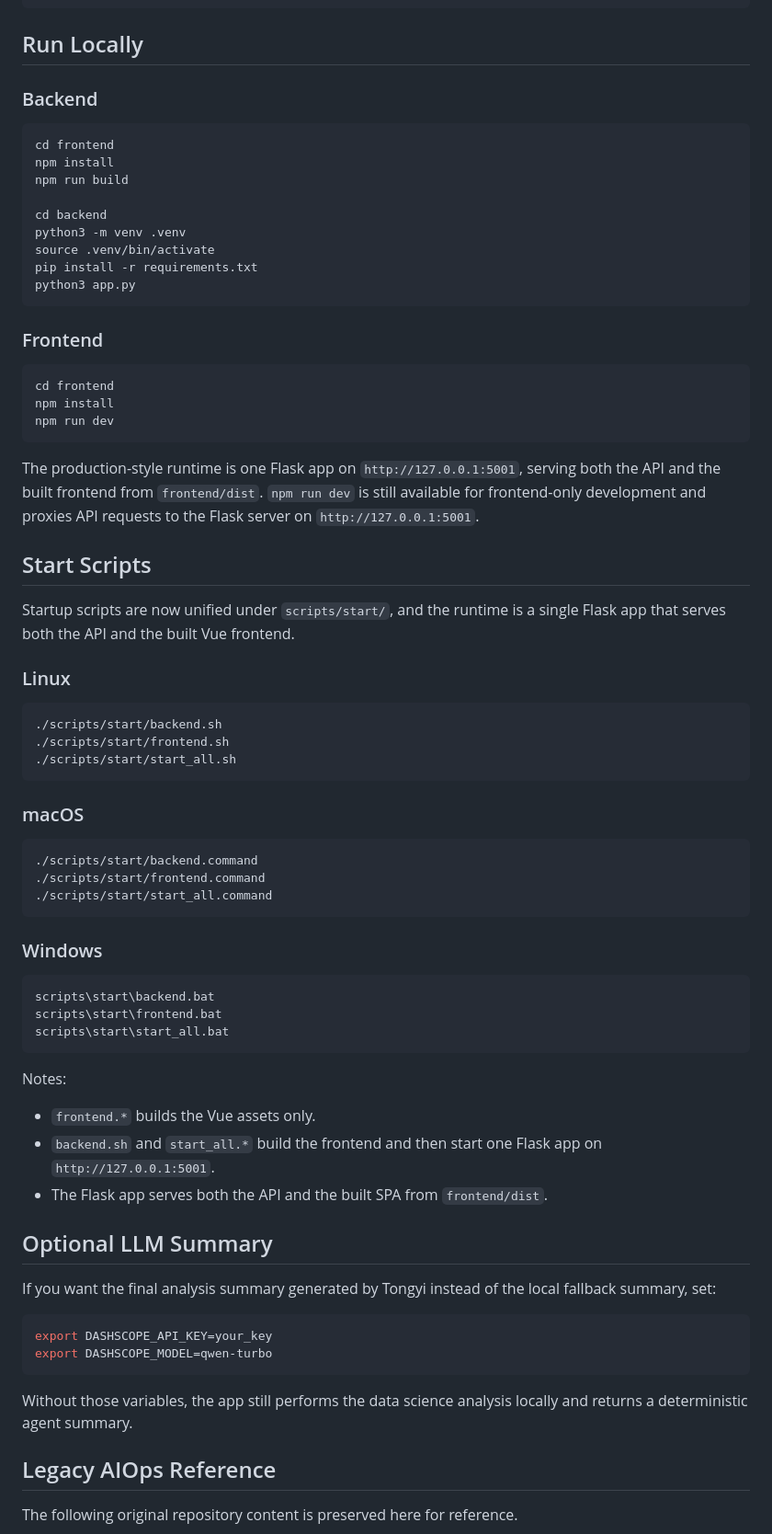
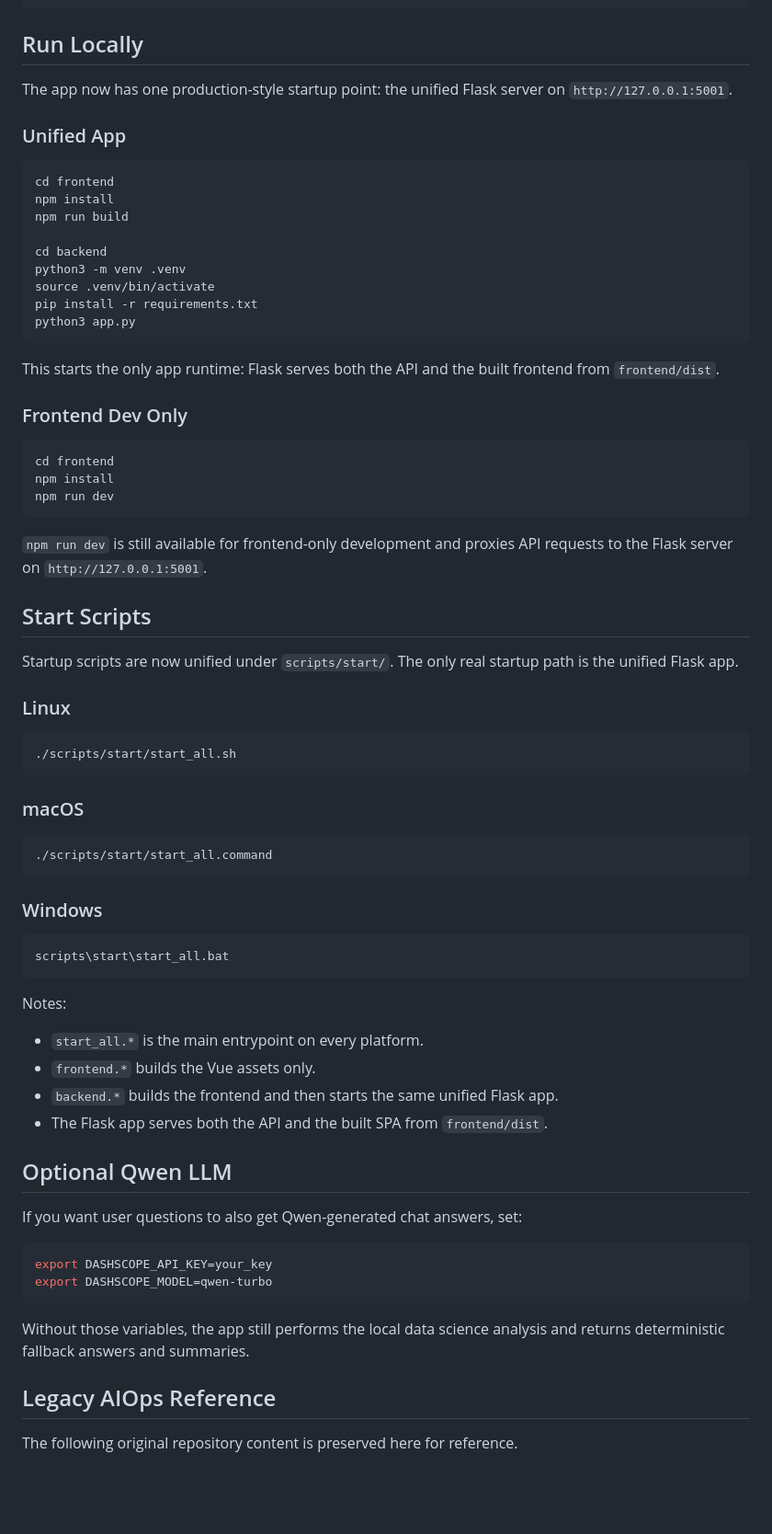
Before and after one commit to yzhou86/AIOps-Delight, a Markdown page: README.md, the part around one of its changes. Shown at 92% size. Drawn GitHub-style; blank space fills up the shorter version.

````diff
--- a/README.md
+++ b/README.md
@@ -50,7 +50,9 @@ AIOps-Delight/
 
 ## Run Locally
 
-### Backend
+The app now has one production-style startup point: the unified Flask server on `http://127.0.0.1:5001`.
+
+### Unified App
 
 ```bash
 cd frontend
@@ -64,7 +66,9 @@ pip install -r requirements.txt
 python3 app.py
 ```
 
-### Frontend
+This starts the only app runtime: Flask serves both the API and the built frontend from `frontend/dist`.
+
+### Frontend Dev Only
 
 ```bash
 cd frontend
@@ -72,53 +76,48 @@ npm install
 npm run dev
 ```
 
-The production-style runtime is one Flask app on `http://127.0.0.1:5001`, serving both the API and the built frontend from `frontend/dist`.
 `npm run dev` is still available for frontend-only development and proxies API requests to the Flask server on `http://127.0.0.1:5001`.
 
 ## Start Scripts
 
-Startup scripts are now unified under `scripts/start/`, and the runtime is a single Flask app that serves both the API and the built Vue frontend.
+Startup scripts are now unified under `scripts/start/`.
+The only real startup path is the unified Flask app.
 
 ### Linux
 
 ```bash
-./scripts/start/backend.sh
-./scripts/start/frontend.sh
 ./scripts/start/start_all.sh
 ```
 
 ### macOS
 
 ```bash
-./scripts/start/backend.command
-./scripts/start/frontend.command
 ./scripts/start/start_all.command
 ```
 
 ### Windows
 
 ```bat
-scripts\start\backend.bat
-scripts\start\frontend.bat
 scripts\start\start_all.bat
 ```
 
 Notes:
 
+- `start_all.*` is the main entrypoint on every platform.
 - `frontend.*` builds the Vue assets only.
-- `backend.sh` and `start_all.*` build the frontend and then start one Flask app on `http://127.0.0.1:5001`.
+- `backend.*` builds the frontend and then starts the same unified Flask app.
 - The Flask app serves both the API and the built SPA from `frontend/dist`.
 
-## Optional LLM Summary
+## Optional Qwen LLM
 
-If you want the final analysis summary generated by Tongyi instead of the local fallback summary, set:
+If you want user questions to also get Qwen-generated chat answers, set:
 
 ```bash
 export DASHSCOPE_API_KEY=your_key
 export DASHSCOPE_MODEL=qwen-turbo
 ```
 
-Without those variables, the app still performs the data science analysis locally and returns a deterministic agent summary.
+Without those variables, the app still performs the local data science analysis and returns deterministic fallback answers and summaries.
 
 ## Legacy AIOps Reference
 
````
Also changed, not shown: other parts of README.md (+2 -2 lines).
